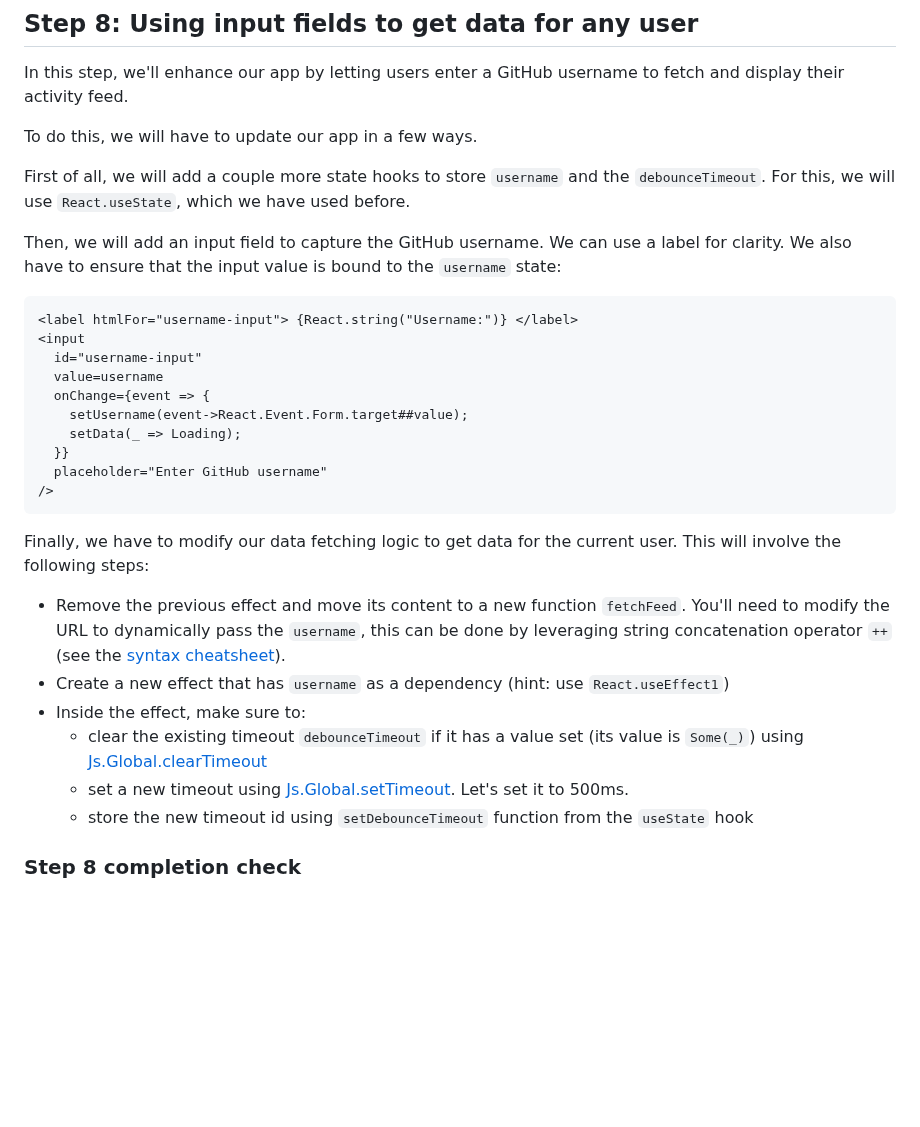
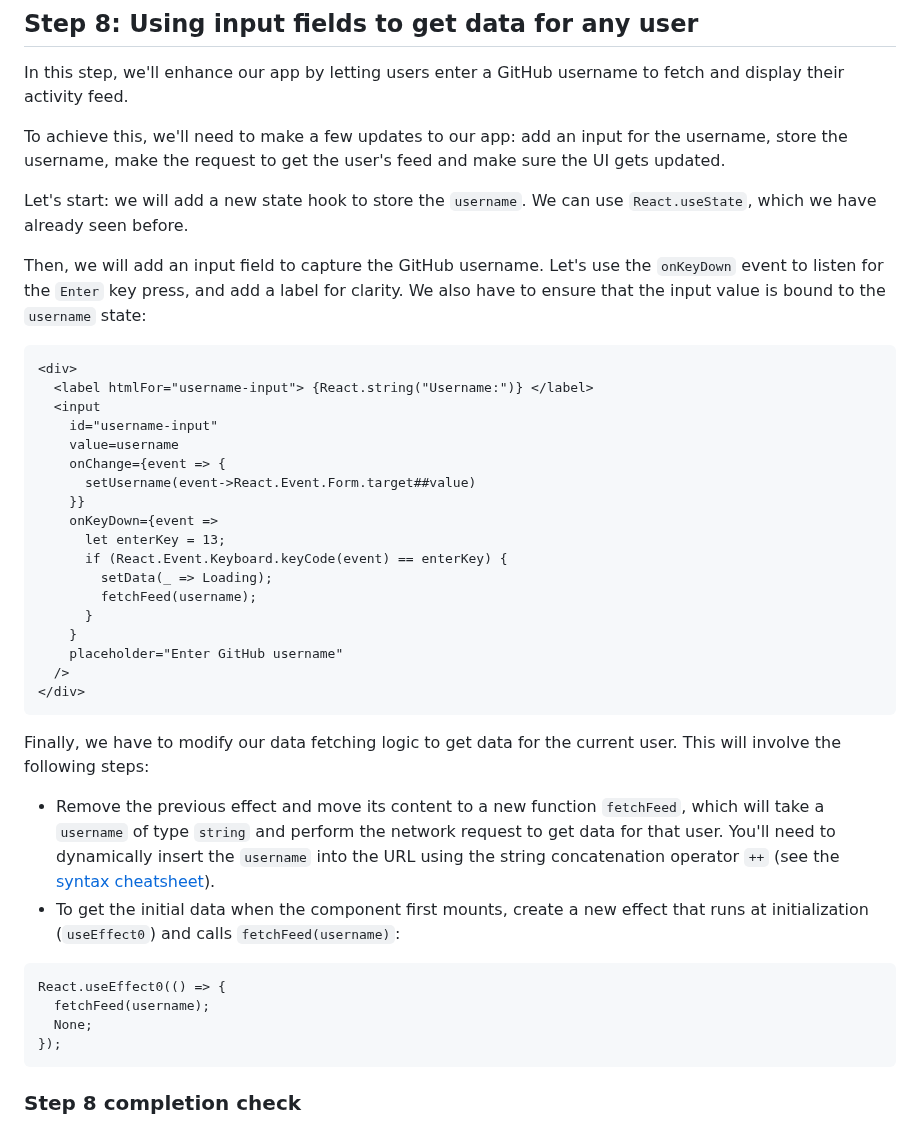
Before and after one commit to ahrefs/react-alicante-workshop, a Markdown page: README.md, the part around one of its changes. Drawn GitHub-style; blank space fills up the shorter version.

````diff
--- a/README.md
+++ b/README.md
@@ -634,47 +634,55 @@ Can you try updating the rendering function to also show `entry.content` and
 In this step, we'll enhance our app by letting users enter a GitHub username to
 fetch and display their activity feed.
 
-To do this, we will have to update our app in a few ways.
+To achieve this, we'll need to make a few updates to our app: add an input for
+the username, store the username, make the request to get the user's feed and
+make sure the UI gets updated.
 
-First of all, we will add a couple more state hooks to store `username` and the
-`debounceTimeout`. For this, we will use `React.useState`, which we have used
-before.
+Let's start: we will add a new state hook to store the `username`. We can use
+`React.useState`, which we have already seen before.
 
-Then, we will add an input field to capture the GitHub username. We can use a
-label for clarity. We also have to ensure that the input value is bound to the
-`username` state:
+Then, we will add an input field to capture the GitHub username. Let's use the
+`onKeyDown` event to listen for the `Enter` key press, and add a label for
+clarity. We also have to ensure that the input value is bound to the `username`
+state:
 
 ```reason
-<label htmlFor="username-input"> {React.string("Username:")} </label>
-<input
-  id="username-input"
-  value=username
-  onChange={event => {
-    setUsername(event->React.Event.Form.target##value);
-    setData(_ => Loading);
-  }}
-  placeholder="Enter GitHub username"
-/>
+<div>
+  <label htmlFor="username-input"> {React.string("Username:")} </label>
+  <input
+    id="username-input"
+    value=username
+    onChange={event => {
+      setUsername(event->React.Event.Form.target##value)
+    }}
+    onKeyDown={event =>
+      let enterKey = 13;
+      if (React.Event.Keyboard.keyCode(event) == enterKey) {
+        setData(_ => Loading);
+        fetchFeed(username);
+      }
+    }
+    placeholder="Enter GitHub username"
+  />
+</div>
 ```
 
 Finally, we have to modify our data fetching logic to get data for the current
 user. This will involve the following steps:
 
-- Remove the previous effect and move its content to a new function `fetchFeed`.
-  You'll need to modify the URL to dynamically pass the `username`, this can be
-  done by leveraging string concatenation operator `++` (see the [syntax
+- Remove the previous effect and move its content to a new function `fetchFeed`,
+  which will take a `username` of type `string` and perform the network request
+  to get data for that user. You'll need to dynamically insert the `username`
+  into the URL using the string concatenation operator `++` (see the [syntax
   cheatsheet](https://reasonml.github.io/docs/en/syntax-cheatsheet)).
-- Create a new effect that has `username` as a dependency (hint: use
-  `React.useEffect1`)
-- Inside the effect, make sure to:
-    - clear the existing timeout `debounceTimeout` if it has a value set (its
-      value is `Some(_)`) using
-      [Js.Global.clearTimeout](https://melange.re/v4.0.0/api/re/melange/Js/Global/#val-clearTimeout)
-    - set a new timeout using
-      [Js.Global.setTimeout](https://melange.re/v4.0.0/api/re/melange/Js/Global/#val-setTimeout).
-      Let's set it to 500ms.
-    - store the new timeout id using `setDebounceTimeout` function from the
-      `useState` hook
+- To get the initial data when the component first mounts, create a new effect
+  that runs at initialization (`useEffect0`) and calls `fetchFeed(username)`:
+```reasonml
+React.useEffect0(() => {
+  fetchFeed(username);
+  None;
+});
+```
 
 ### Step 8 completion check
 
````
Also changed, not shown: other parts of README.md (+130 -15 lines).
